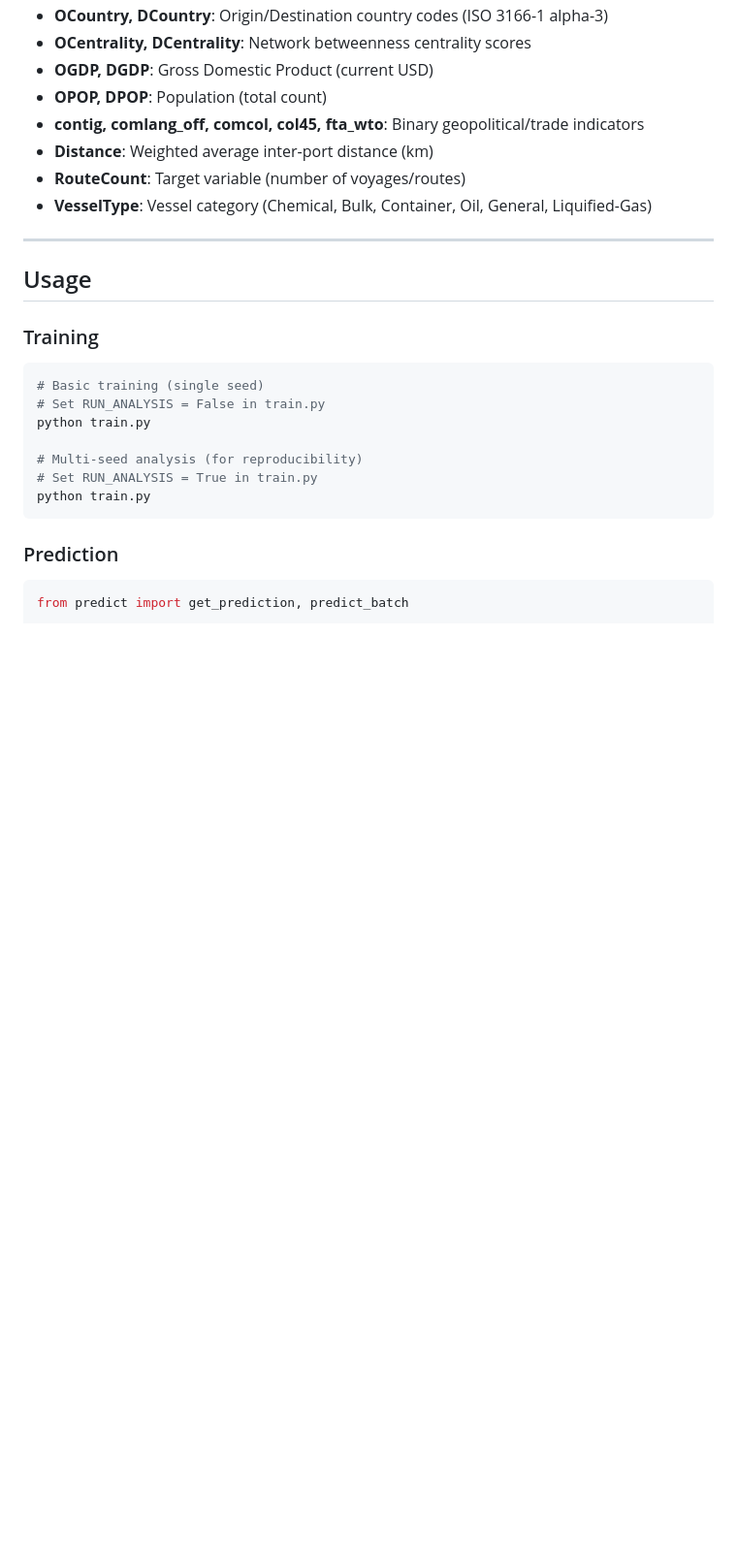
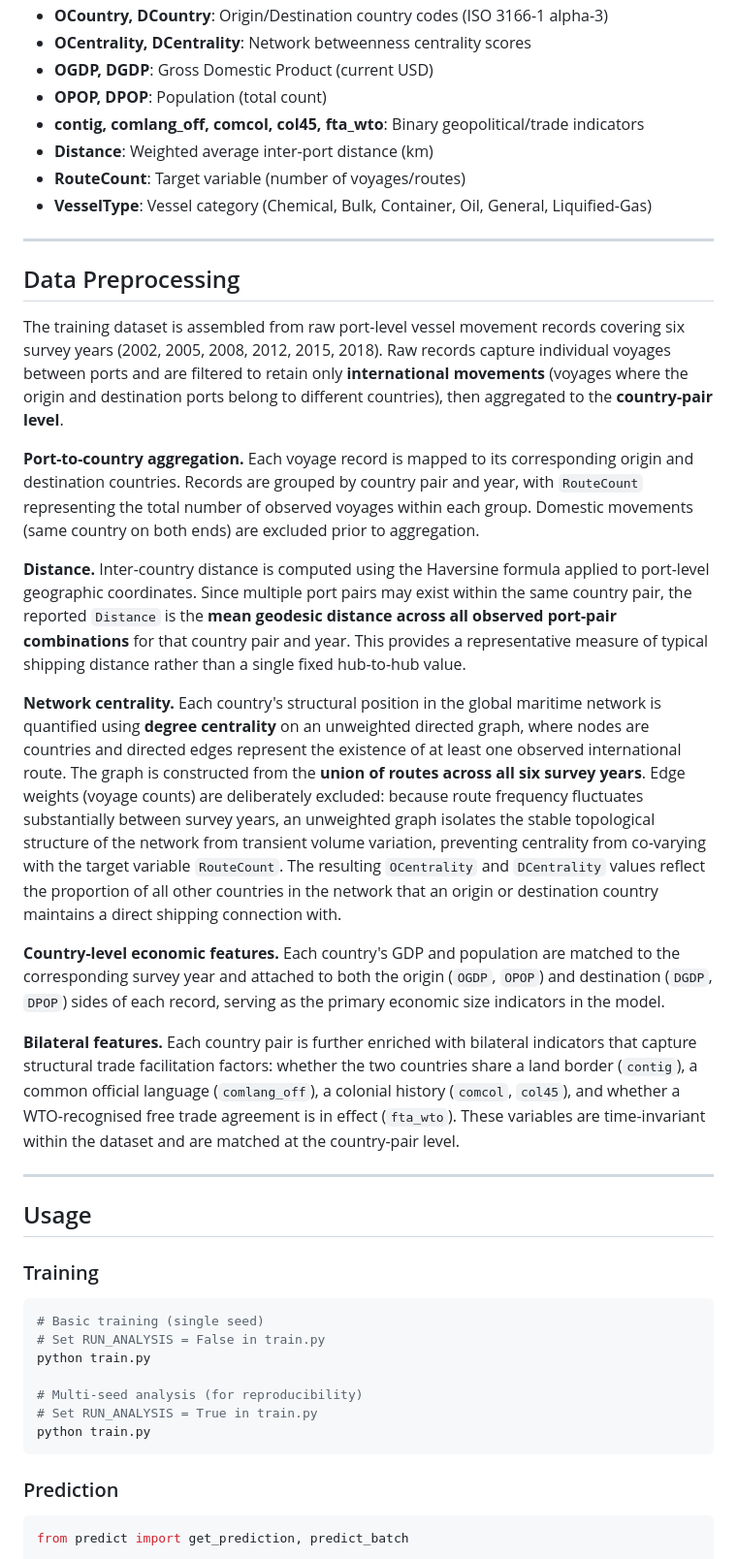
Before and after one commit to dongzhe1/NNERF-Shipping-Volume, a Markdown page: README.md, the part around one of its changes. Shown at 97% size. Drawn GitHub-style; blank space fills up the shorter version.

```diff
--- a/README.md
+++ b/README.md
@@ -135,6 +135,22 @@ contig, comlang_off, comcol, col45, fta_wto, Distance, RouteCount, VesselType
 * **Distance**: Weighted average inter-port distance (km)
 * **RouteCount**: Target variable (number of voyages/routes)
 * **VesselType**: Vessel category (Chemical, Bulk, Container, Oil, General, Liquified-Gas)
+
+---
+
+## Data Preprocessing
+
+The training dataset is assembled from raw port-level vessel movement records covering six survey years (2002, 2005, 2008, 2012, 2015, 2018). Raw records capture individual voyages between ports and are filtered to retain only **international movements** (voyages where the origin and destination ports belong to different countries), then aggregated to the **country-pair level**.
+
+**Port-to-country aggregation.** Each voyage record is mapped to its corresponding origin and destination countries. Records are grouped by country pair and year, with `RouteCount` representing the total number of observed voyages within each group. Domestic movements (same country on both ends) are excluded prior to aggregation.
+
+**Distance.** Inter-country distance is computed using the Haversine formula applied to port-level geographic coordinates. Since multiple port pairs may exist within the same country pair, the reported `Distance` is the **mean geodesic distance across all observed port-pair combinations** for that country pair and year. This provides a representative measure of typical shipping distance rather than a single fixed hub-to-hub value.
+
+**Network centrality.** Each country's structural position in the global maritime network is quantified using **degree centrality** on an unweighted directed graph, where nodes are countries and directed edges represent the existence of at least one observed international route. The graph is constructed from the **union of routes across all six survey years**. Edge weights (voyage counts) are deliberately excluded: because route frequency fluctuates substantially between survey years, an unweighted graph isolates the stable topological structure of the network from transient volume variation, preventing centrality from co-varying with the target variable `RouteCount`. The resulting `OCentrality` and `DCentrality` values reflect the proportion of all other countries in the network that an origin or destination country maintains a direct shipping connection with.
+
+**Country-level economic features.** Each country's GDP and population are matched to the corresponding survey year and attached to both the origin (`OGDP`, `OPOP`) and destination (`DGDP`, `DPOP`) sides of each record, serving as the primary economic size indicators in the model.
+
+**Bilateral features.** Each country pair is further enriched with bilateral indicators that capture structural trade facilitation factors: whether the two countries share a land border (`contig`), a common official language (`comlang_off`), a colonial history (`comcol`, `col45`), and whether a WTO-recognised free trade agreement is in effect (`fta_wto`). These variables are time-invariant within the dataset and are matched at the country-pair level.
 
 ---
 
```
Also changed, not shown: other parts of README.md (+5 -5 lines).
